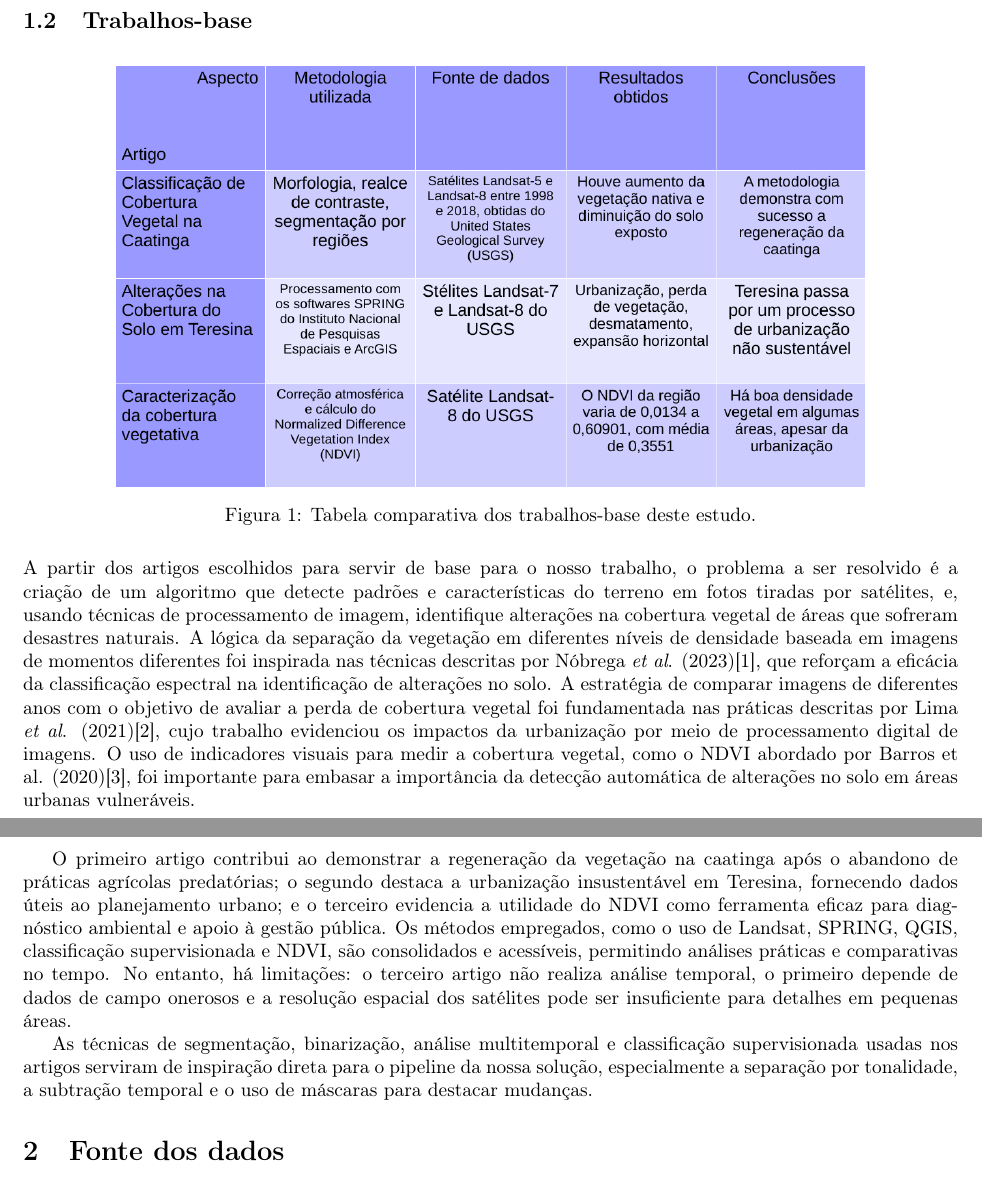
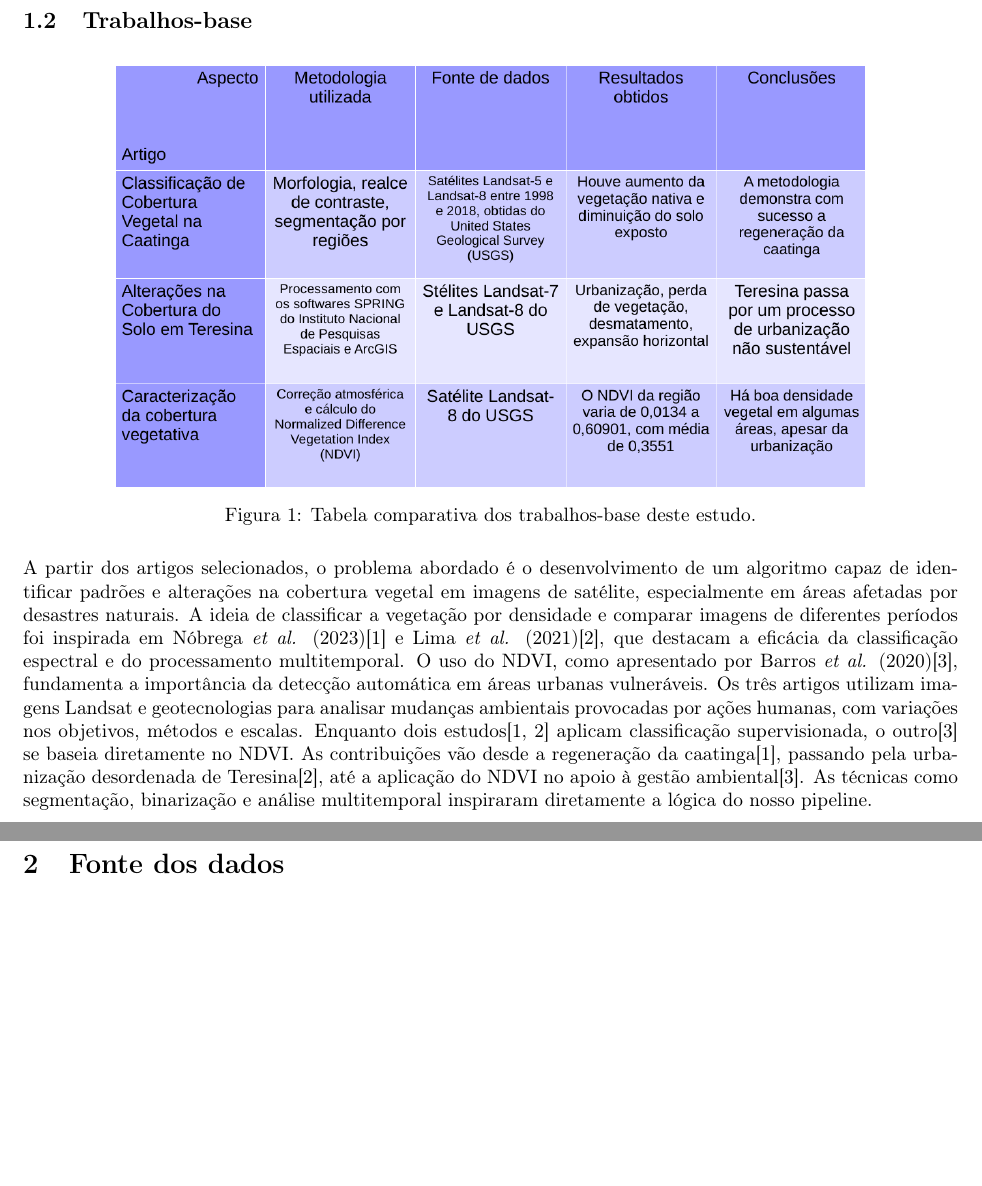
Before and after one commit to joao-martinho/disciplina_PI_2025-1, a LaTeX document (Trabalho final/Relatório/relatorio.tex): two parts of pages 1 and 2 of 6, joined at a grey line, cut so that both start at the same text, the shorter picture padded with empty space. Compiled offline with pdfLaTeX.

Commit message:
terminar trabalho

```diff
--- a/Trabalho final/Relatório/relatorio.tex
+++ b/Trabalho final/Relatório/relatorio.tex
@@ -37,11 +37,7 @@ A cidade de Blumenau é historicamente vulnerável a enchentes, sendo este fato
   \label{Tabela comparativa}
 \end{figure}
 
-A partir dos artigos escolhidos para servir de base para o nosso trabalho, o problema a ser resolvido é a criação de um algoritmo que detecte padrões e características do terreno em fotos tiradas por satélites, e, usando técnicas de processamento de imagem, identifique alterações na cobertura vegetal de áreas que sofreram desastres naturais. A lógica da separação da vegetação em diferentes níveis de densidade baseada em imagens de momentos diferentes foi inspirada nas técnicas descritas por Nóbrega \textit{et al}. (2023)\cite{artigo01}, que reforçam a eficácia da classificação espectral na identificação de alterações no solo. A estratégia de comparar imagens de diferentes anos com o objetivo de avaliar a perda de cobertura vegetal foi fundamentada nas práticas descritas por Lima \textit{et al}. (2021)\cite{artigo03}, cujo trabalho evidenciou os impactos da urbanização por meio de processamento digital de imagens. O uso de indicadores visuais para medir a cobertura vegetal, como o NDVI abordado por Barros {et al}. (2020)\cite{artigo02}, foi importante para embasar a importância da detecção automática de alterações no solo em áreas urbanas vulneráveis.
-
-O primeiro artigo contribui ao demonstrar a regeneração da vegetação na caatinga após o abandono de práticas agrícolas predatórias; o segundo destaca a urbanização insustentável em Teresina, fornecendo dados úteis ao planejamento urbano; e o terceiro evidencia a utilidade do NDVI como ferramenta eficaz para diagnóstico ambiental e apoio à gestão pública. Os métodos empregados, como o uso de Landsat, SPRING, QGIS, classificação supervisionada e NDVI, são consolidados e acessíveis, permitindo análises práticas e comparativas no tempo. No entanto, há limitações: o terceiro artigo não realiza análise temporal, o primeiro depende de dados de campo onerosos e a resolução espacial dos satélites pode ser insuficiente para detalhes em pequenas áreas.
-
-As técnicas de segmentação, binarização, análise multitemporal e classificação supervisionada usadas nos artigos serviram de inspiração direta para o pipeline da nossa solução, especialmente a separação por tonalidade, a subtração temporal e o uso de máscaras para destacar mudanças.
+A partir dos artigos selecionados, o problema abordado é o desenvolvimento de um algoritmo capaz de identificar padrões e alterações na cobertura vegetal em imagens de satélite, especialmente em áreas afetadas por desastres naturais. A ideia de classificar a vegetação por densidade e comparar imagens de diferentes períodos foi inspirada em Nóbrega \textit{et al.} (2023)\cite{artigo01} e Lima \textit{et al.} (2021)\cite{artigo03}, que destacam a eficácia da classificação espectral e do processamento multitemporal. O uso do NDVI, como apresentado por Barros \textit{et al.} (2020)\cite{artigo02}, fundamenta a importância da detecção automática em áreas urbanas vulneráveis. Os três artigos utilizam imagens Landsat e geotecnologias para analisar mudanças ambientais provocadas por ações humanas, com variações nos objetivos, métodos e escalas. Enquanto dois estudos\cite{artigo01, artigo03} aplicam classificação supervisionada, o outro\cite{artigo02} se baseia diretamente no NDVI. As contribuições vão desde a regeneração da caatinga\cite{artigo01}, passando pela urbanização desordenada de Teresina\cite{artigo03}, até a aplicação do NDVI no apoio à gestão ambiental\cite{artigo02}. As técnicas como segmentação, binarização e análise multitemporal inspiraram diretamente a lógica do nosso pipeline.
 
 \section{Fonte dos dados}
 
```
Also changed, not shown: Trabalho final/Relatório/relatorio.pdf, Trabalho final/Relatório/relatorio.tex (1 more changed lines), 2 other files.
